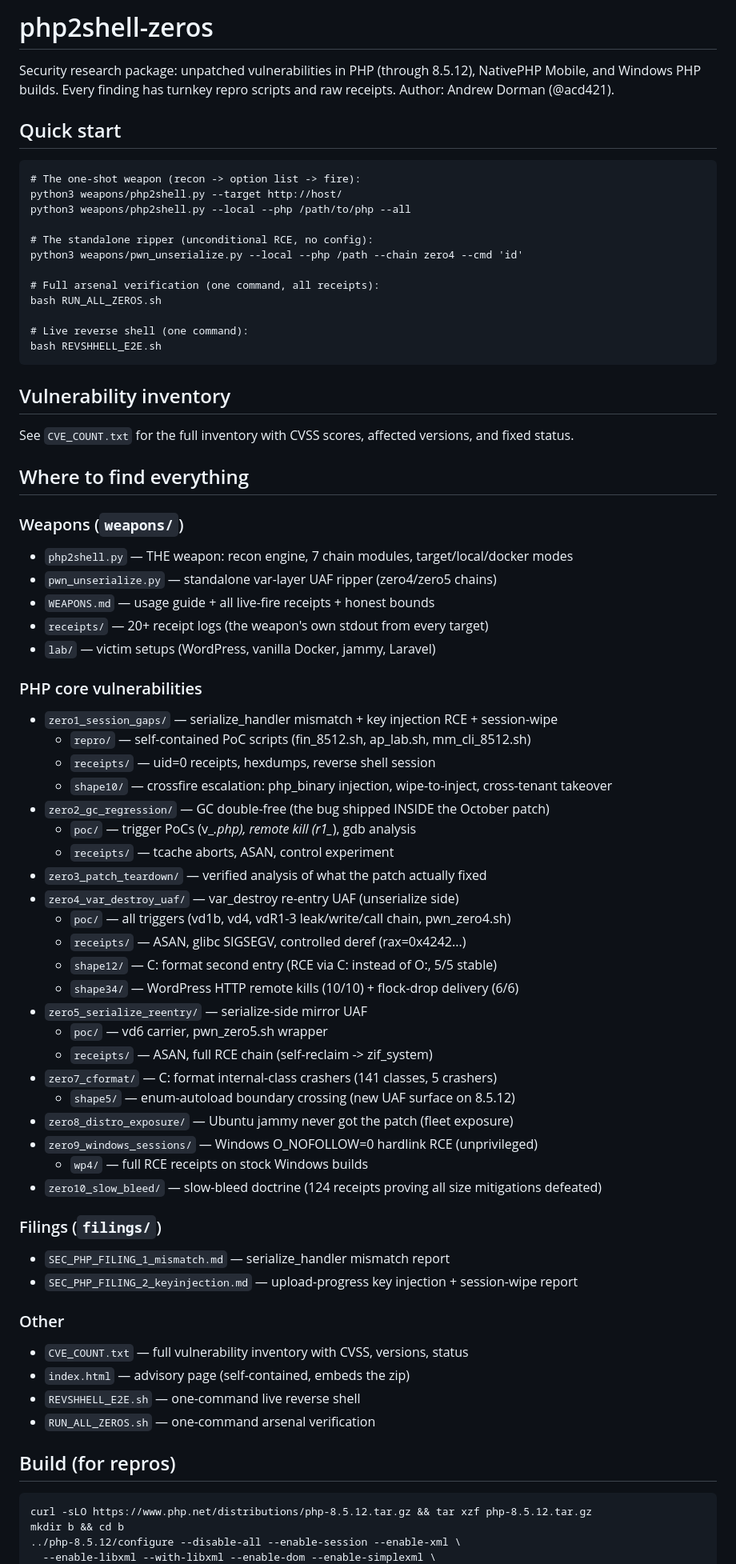
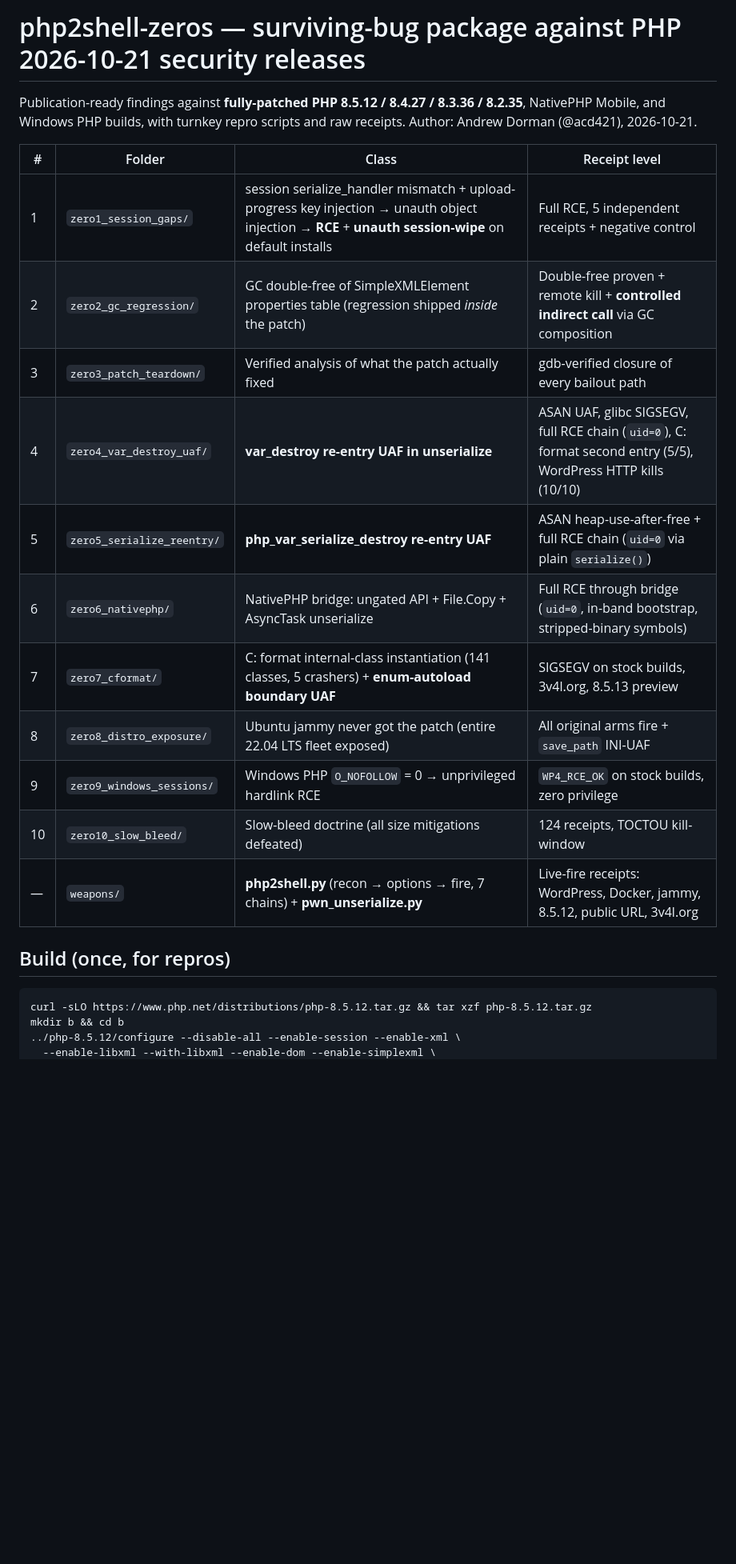
Before and after one commit to ACD421/PHP, a Markdown page: README.md, the part around one of its changes. Shown at 80% size. GitHub-like rendering; blank space fills up the shorter version.

Commit message:
restore clean README template

````diff
--- a/README.md
+++ b/README.md
@@ -1,72 +1,22 @@
-# php2shell-zeros
+# php2shell-zeros — surviving-bug package against PHP 2026-10-21 security releases
 
-Security research package: unpatched vulnerabilities in PHP (through 8.5.12), NativePHP Mobile, and Windows PHP builds. Every finding has turnkey repro scripts and raw receipts. Author: Andrew Dorman (@acd421).
+Publication-ready findings against **fully-patched PHP 8.5.12 / 8.4.27 / 8.3.36 / 8.2.35**, NativePHP Mobile, and Windows PHP builds, with turnkey repro scripts and raw receipts. Author: Andrew Dorman (@acd421), 2026-10-21.
 
-## Quick start
+| # | Folder | Class | Receipt level |
+|---|--------|-------|---------------|
+| 1 | `zero1_session_gaps/` | session serialize_handler mismatch + upload-progress key injection → unauth object injection → **RCE** + **unauth session-wipe** on default installs | Full RCE, 5 independent receipts + negative control |
+| 2 | `zero2_gc_regression/` | GC double-free of SimpleXMLElement properties table (regression shipped *inside* the patch) | Double-free proven + remote kill + **controlled indirect call** via GC composition |
+| 3 | `zero3_patch_teardown/` | Verified analysis of what the patch actually fixed | gdb-verified closure of every bailout path |
+| 4 | `zero4_var_destroy_uaf/` | **var_destroy re-entry UAF in unserialize** | ASAN UAF, glibc SIGSEGV, full RCE chain (`uid=0`), C: format second entry (5/5), WordPress HTTP kills (10/10) |
+| 5 | `zero5_serialize_reentry/` | **php_var_serialize_destroy re-entry UAF** | ASAN heap-use-after-free + full RCE chain (`uid=0` via plain `serialize()`) |
+| 6 | `zero6_nativephp/` | NativePHP bridge: ungated API + File.Copy + AsyncTask unserialize | Full RCE through bridge (`uid=0`, in-band bootstrap, stripped-binary symbols) |
+| 7 | `zero7_cformat/` | C: format internal-class instantiation (141 classes, 5 crashers) + **enum-autoload boundary UAF** | SIGSEGV on stock builds, 3v4l.org, 8.5.13 preview |
+| 8 | `zero8_distro_exposure/` | Ubuntu jammy never got the patch (entire 22.04 LTS fleet exposed) | All original arms fire + `save_path` INI-UAF |
+| 9 | `zero9_windows_sessions/` | Windows PHP `O_NOFOLLOW` = 0 → unprivileged hardlink RCE | `WP4_RCE_OK` on stock builds, zero privilege |
+| 10 | `zero10_slow_bleed/` | Slow-bleed doctrine (all size mitigations defeated) | 124 receipts, TOCTOU kill-window |
+| — | `weapons/` | **php2shell.py** (recon → options → fire, 7 chains) + **pwn_unserialize.py** | Live-fire receipts: WordPress, Docker, jammy, 8.5.12, public URL, 3v4l.org |
 
-```
-# The one-shot weapon (recon -> option list -> fire):
-python3 weapons/php2shell.py --target http://host/
-python3 weapons/php2shell.py --local --php /path/to/php --all
-
-# The standalone ripper (unconditional RCE, no config):
-python3 weapons/pwn_unserialize.py --local --php /path --chain zero4 --cmd 'id'
-
-# Full arsenal verification (one command, all receipts):
-bash RUN_ALL_ZEROS.sh
-
-# Live reverse shell (one command):
-bash REVSHHELL_E2E.sh
-```
-
-## Vulnerability inventory
-
-See `CVE_COUNT.txt` for the full inventory with CVSS scores, affected versions, and fixed status.
-
-## Where to find everything
-
-### Weapons (`weapons/`)
-- `php2shell.py` — THE weapon: recon engine, 7 chain modules, target/local/docker modes
-- `pwn_unserialize.py` — standalone var-layer UAF ripper (zero4/zero5 chains)
-- `WEAPONS.md` — usage guide + all live-fire receipts + honest bounds
-- `receipts/` — 20+ receipt logs (the weapon's own stdout from every target)
-- `lab/` — victim setups (WordPress, vanilla Docker, jammy, Laravel)
-
-### PHP core vulnerabilities
-- `zero1_session_gaps/` — serialize_handler mismatch + key injection RCE + session-wipe
-  - `repro/` — self-contained PoC scripts (fin_8512.sh, ap_lab.sh, mm_cli_8512.sh)
-  - `receipts/` — uid=0 receipts, hexdumps, reverse shell session
-  - `shape10/` — crossfire escalation: php_binary injection, wipe-to-inject, cross-tenant takeover
-- `zero2_gc_regression/` — GC double-free (the bug shipped INSIDE the October patch)
-  - `poc/` — trigger PoCs (v_*.php), remote kill (r1_*), gdb analysis
-  - `receipts/` — tcache aborts, ASAN, control experiment
-- `zero3_patch_teardown/` — verified analysis of what the patch actually fixed
-- `zero4_var_destroy_uaf/` — var_destroy re-entry UAF (unserialize side)
-  - `poc/` — all triggers (vd1b, vd4, vdR1-3 leak/write/call chain, pwn_zero4.sh)
-  - `receipts/` — ASAN, glibc SIGSEGV, controlled deref (rax=0x4242...)
-  - `shape12/` — C: format second entry (RCE via C: instead of O:, 5/5 stable)
-  - `shape34/` — WordPress HTTP remote kills (10/10) + flock-drop delivery (6/6)
-- `zero5_serialize_reentry/` — serialize-side mirror UAF
-  - `poc/` — vd6 carrier, pwn_zero5.sh wrapper
-  - `receipts/` — ASAN, full RCE chain (self-reclaim -> zif_system)
-- `zero7_cformat/` — C: format internal-class crashers (141 classes, 5 crashers)
-  - `shape5/` — enum-autoload boundary crossing (new UAF surface on 8.5.12)
-- `zero8_distro_exposure/` — Ubuntu jammy never got the patch (fleet exposure)
-- `zero9_windows_sessions/` — Windows O_NOFOLLOW=0 hardlink RCE (unprivileged)
-  - `wp4/` — full RCE receipts on stock Windows builds
-- `zero10_slow_bleed/` — slow-bleed doctrine (124 receipts proving all size mitigations defeated)
-
-### Filings (`filings/`)
-- `SEC_PHP_FILING_1_mismatch.md` — serialize_handler mismatch report
-- `SEC_PHP_FILING_2_keyinjection.md` — upload-progress key injection + session-wipe report
-
-### Other
-- `CVE_COUNT.txt` — full vulnerability inventory with CVSS, versions, status
-- `index.html` — advisory page (self-contained, embeds the zip)
-- `REVSHHELL_E2E.sh` — one-command live reverse shell
-- `RUN_ALL_ZEROS.sh` — one-command arsenal verification
-
-## Build (for repros)
+## Build (once, for repros)
 
 ```
 curl -sLO https://www.php.net/distributions/php-8.5.12.tar.gz && tar xzf php-8.5.12.tar.gz
````
Also changed, not shown: other parts of README.md (+22 -9 lines).
